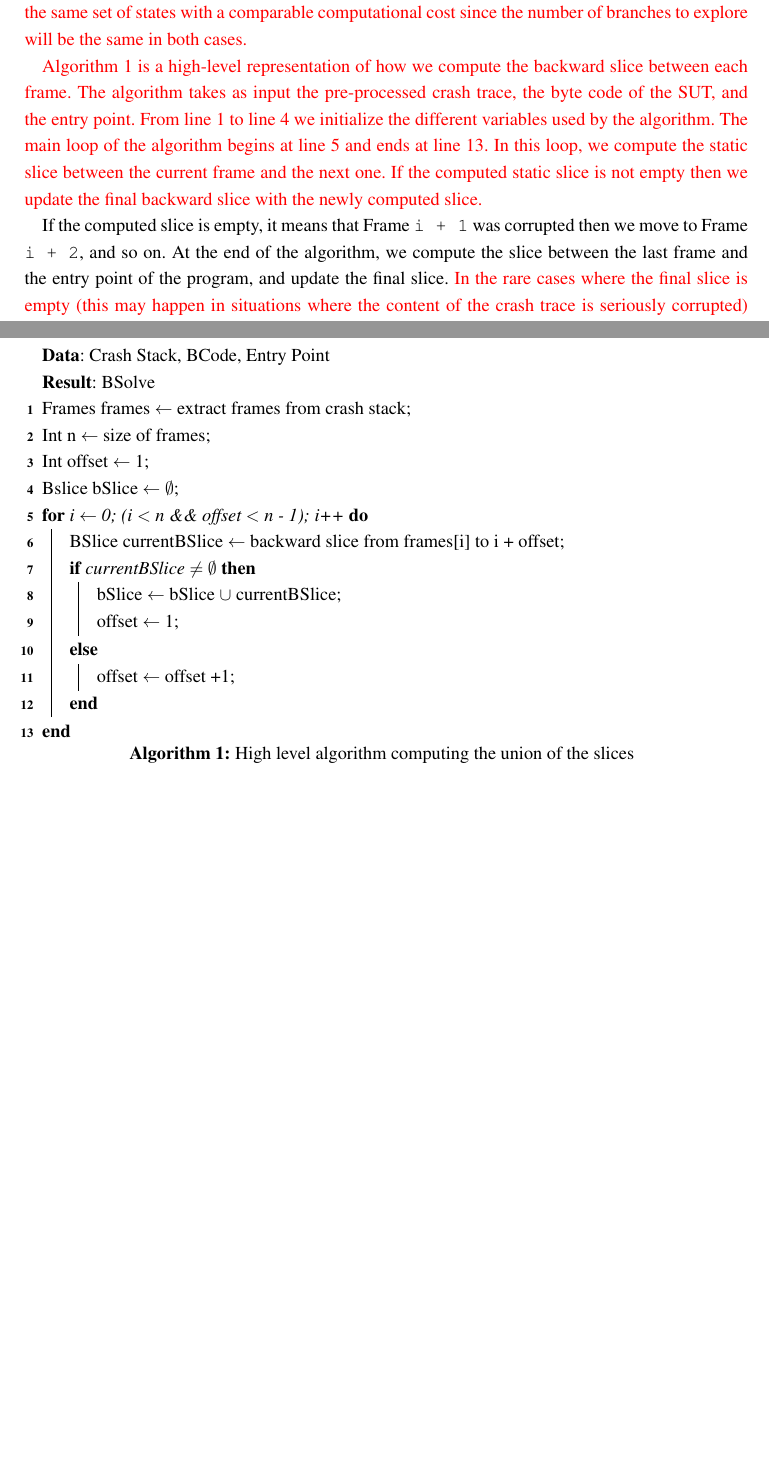
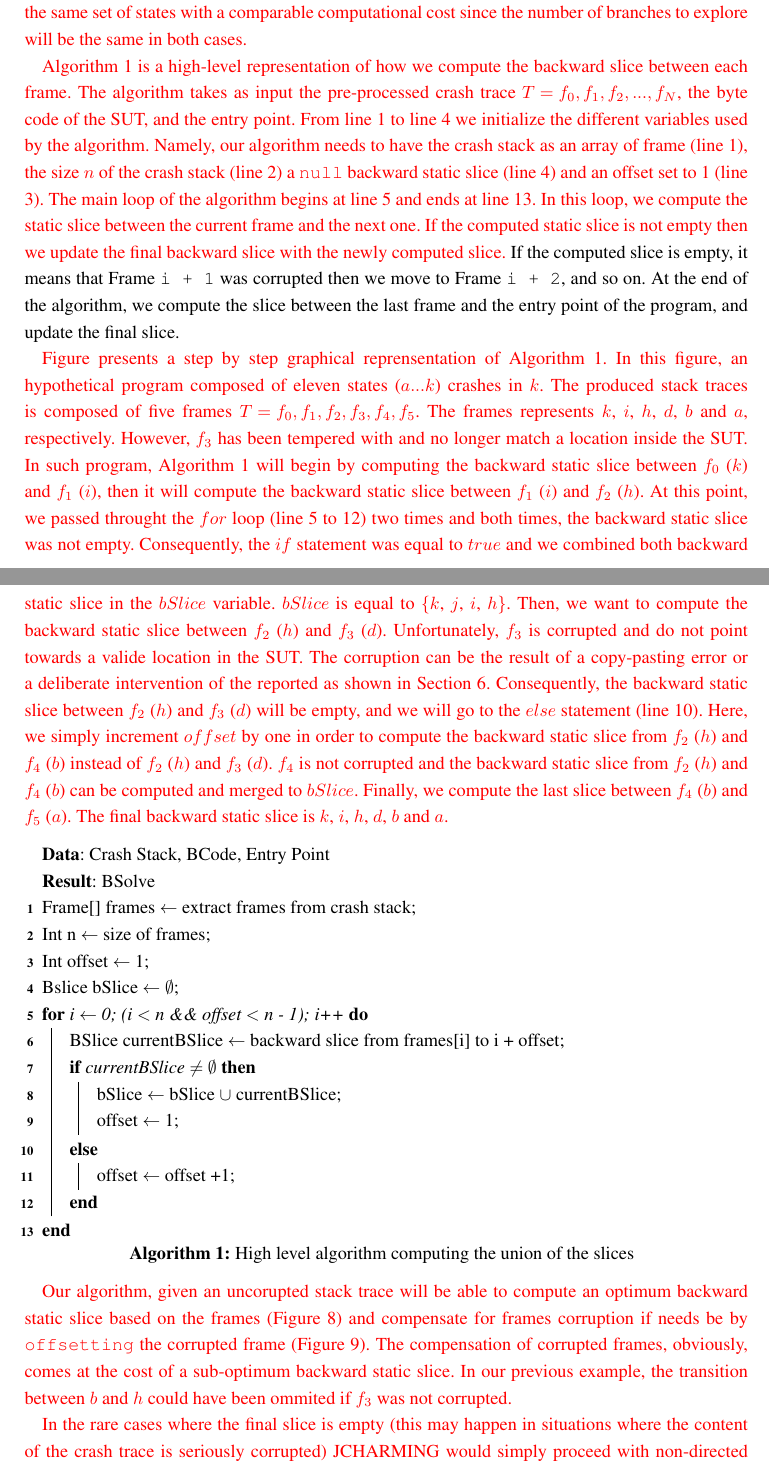
Before and after one commit to MathieuNls/jcharming-extension, a LaTeX document (jcharming-extension.tex): two parts of pages 12 and 13 of 27 before the commit and two parts of pages 12 and 13 of 28 after it, joined at a grey line, cut so that both start at the same text, the shorter picture padded with empty space. Compiled offline with pdfLaTeX.

Commit message:
Algorithm clarification

```diff
--- a/jcharming-extension.tex
+++ b/jcharming-extension.tex
@@ -548,17 +548,59 @@ to explore will be the same in both cases.}
 
 \red{Algorithm \ref{alg:jcharming-slice} is a high-level
 representation of how we compute the backward slice between
-each frame. The algorithm takes as input the pre-processed
-crash trace, the byte code of the SUT, and the entry point. From
+each frame.
+The algorithm takes as input the pre-processed
+crash trace $T={f_0, f_1, f_2, ..., f_N}$, the byte code of the SUT, and the entry point. From
 line 1 to line 4 we initialize the different variables used by the
-algorithm. The main loop of the algorithm begins at line 5 and
-ends at line 13. In this loop, we compute the static slice
+algorithm.
+Namely, our algorithm needs to have the crash stack as an array of frame (line 1), the size $n$ of the crash stack (line 2) a \texttt{null} backward static slice (line 4) and an offset set to 1 (line 3).
+The main loop of the algorithm begins at line 5 and
+ends at line 13.
+In this loop, we compute the static slice
 between the current frame and the next one. If the computed
 static slice is not empty then we update the final backward
 slice with the newly computed slice.}
-
 If the computed slice is empty, it means that Frame {\tt i + 1}
 was corrupted then we move to  Frame {\tt i + 2}, and so on.
 At the end of the algorithm, we compute the slice between the
 last frame and the entry point of the program, and update the
-final slice. \red{In the rare cases where the final slice is empty (this
+final slice.
+
+\red{Figure \label{fig:jcharming-algo} presents a step by step graphical reprensentation of Algorithm \ref{alg:jcharming-slice}.
+In this figure, an hypothetical program composed of eleven states ($a...k$) crashes in $k$.
+The produced stack traces is composed of five frames $T={f_0, f_1, f_2, f_3, f_4, f_5}$.
+The frames represents $k$, $i$, $h$, $d$, $b$ and $a$, respectively.
+However, $f_3$ has been tempered with and no longer match a location inside the SUT.
+In such program, Algorithm \ref{alg:jcharming-slice} will begin by computing the backward static slice between $f_0$ ($k$) and $f_1$ ($i$), then it will compute the backward static slice between  $f_1$ ($i$) and $f_2$ ($h$).
+At this point, we passed throught the $for$ loop (line 5 to 12) two times and both times, the backward static slice was not empty.
+Consequently, the $if$ statement was equal to $true$ and we combined both backward static slice in the $bSlice$ variable.
+$bSlice$ is equal to \{$k$, $j$, $i$, $h$\}.
+Then, we want to compute the backward static slice between $f_2$ ($h$) and $f_3$ ($d$).
+Unfortunately, $f_3$ is corrupted and do not point towards a valide location in the SUT.
+The corruption can be the result of a copy-pasting error or a deliberate intervention of the reported as shown in Section \ref{sec:results}.
+Consequently, the backward static slice between $f_2$ ($h$) and $f_3$ ($d$) will be empty, and we will go to the $else$ statement (line 10).
+Here, we simply increment $offset$ by one in order to compute the backward static slice from $f_2$ ($h$) and $f_4$ ($b$) instead of $f_2$ ($h$) and $f_3$ ($d$).
+$f_4$ is not corrupted and the backward static slice from $f_2$ ($h$) and $f_4$ ($b$) can be computed and merged to $bSlice$.
+Finally, we compute the last slice between $f_4$ ($b$) and $f_5$ ($a$).
+The final backward static slice is $k$, $i$, $h$, $d$, $b$ and $a$.}
+
+\vspace*{0.3cm}
+
+\begin{algorithm}[H]
+ \KwData{Crash Stack, BCode, Entry Point}
+ \KwResult{BSolve}
+ Frame[]~frames $\leftarrow$ extract~frames~from~crash~stack; \\
+ Int n $\leftarrow$ size of frames\;
+ Int offset $\leftarrow$ 1\;
+ Bslice bSlice $\leftarrow$ $\emptyset$\;
+\For{i $\leftarrow$ 0; (i $<$ n \&\& offset $<$ n - 1); i++}{
+  BSlice currentBSlice $\leftarrow$ backward slice from frames[i] to i + offset\;
+  \eIf{currentBSlice $\not=$ $\emptyset$}{
+   bSlice $\leftarrow$ bSlice $\cup$ currentBSlice\;
+   offset $\leftarrow$ 1\;
+  }{
+   offset $\leftarrow$ offset +1\;
+  }
+}
+\caption{High level algorithm computing the union of the slices\label{alg:jcharming-slice}}
+\end{algorithm}
@@ -565,6 +614,21 @@ final slice. \red{In the rare cases where the final slice is empty (this
+    \caption{\red{Steps of Algorithm \ref{alg:jcharming-slice} where $f_3$ is corrupted.}
+    \label{fig:jcharming-algo}}
+\end{figure}
+
+\red{Our algorithm, given an uncorupted stack trace will be able to compute an optimum backward static slice based on the frames (Figure~\ref{fig:jcharming-slice}) and compensate for frames corruption if needs be by \texttt{offsetting} the corrupted frame (Figure~\ref{fig:jcharming-algo}).
+The compensation of corrupted frames, obviously, comes at the cost of a sub-optimum backward static slice.
+In our previous example, the transition between $b$ and $h$ could have been ommited if $f_3$ was not corrupted.
+}
+
+
+\red{In the rare cases where the final slice is empty (this
 may happen in situations where the content of the crash trace
 is seriously corrupted) JCHARMING would simply
 proceed with non-directed model checking.}
+
+
+
+
 Note that while we allow in JCHARMING the possibility to resort to non-directed
 model
 checking, none of the 30 bugs used in this study contained crash traces
@@ -592,27 +656,6 @@ advance which input we need to provide to the program in
 order to reach the crash, which defeats the purpose of bug
 reproduction in the first place. \\
 
-
-\begin{algorithm}[H]
- \KwData{Crash Stack, BCode, Entry Point}
- \KwResult{BSolve}
- Frames~frames $\leftarrow$ extract~frames~from~crash~stack; \\
- Int n $\leftarrow$ size of frames\;
- Int offset $\leftarrow$ 1\;
- Bslice bSlice $\leftarrow$ $\emptyset$\;
-\For{i $\leftarrow$ 0; (i $<$ n \&\& offset $<$ n - 1); i++}{
-  BSlice currentBSlice $\leftarrow$ backward slice from frames[i] to i + offset\;
-  \eIf{currentBSlice $\not=$ $\emptyset$}{
-   bSlice $\leftarrow$ bSlice $\cup$ currentBSlice\;
-   offset $\leftarrow$ 1\;
-  }{
-   offset $\leftarrow$ offset +1\;
-  }
-}
-\caption{High level algorithm computing the union of the slices\label{alg:jcharming-slice}}
-\end{algorithm}
-
-\vspace*{0.3cm}
 
 Using backward slicing, the search space of the model checker
 that processes the example of Figures \ref{fig:testing-toy} to \ref{fig:dchecking-toy} is given by the
```
Also changed, not shown: jcharming-extension.pdf, media/algo.png (added), jcharming-extension.tex (7 more changed lines).
